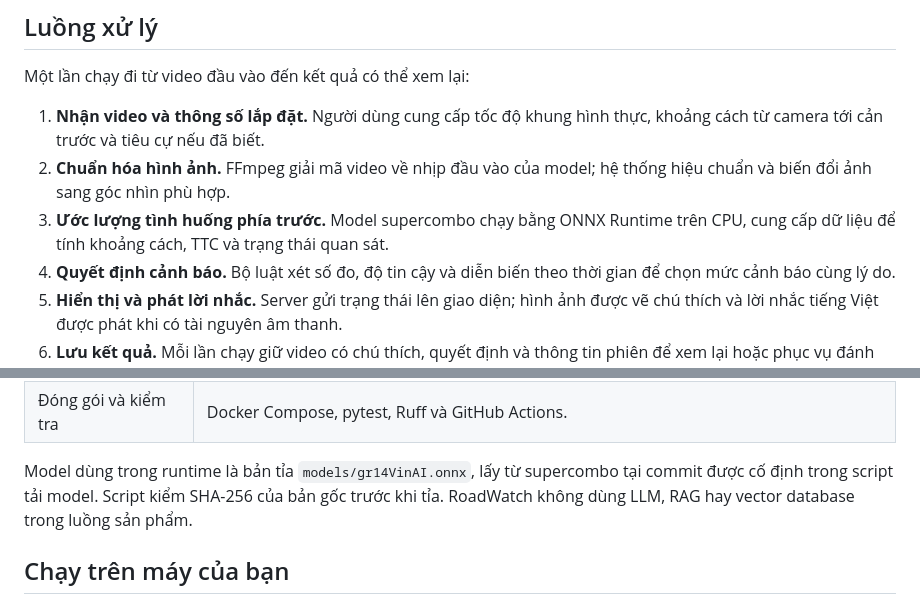
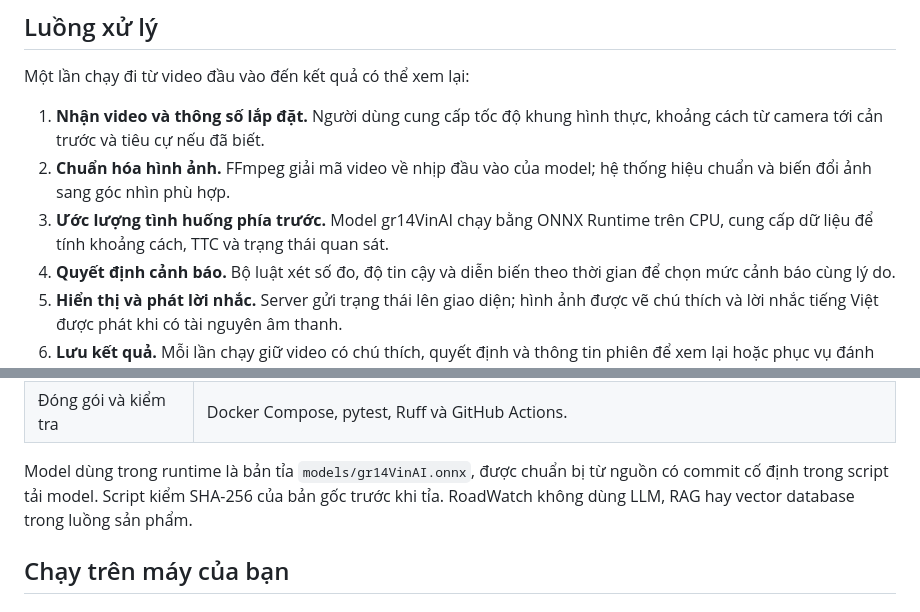
Before and after one commit to NguyenTuan-UET/roadwatch_copilot, a Markdown page: README.md, 2 parts joined by grey strips. Drawn GitHub-style.

Commit message:
docs: WP-P5 use gr14VinAI in README

```diff
--- a/README.md
+++ b/README.md
@@ -49,7 +49,7 @@ Một lần chạy đi từ video đầu vào đến kết quả có thể xem l
 
 1. **Nhận video và thông số lắp đặt.** Người dùng cung cấp tốc độ khung hình thực, khoảng cách từ camera tới cản trước và tiêu cự nếu đã biết.
 2. **Chuẩn hóa hình ảnh.** FFmpeg giải mã video về nhịp đầu vào của model; hệ thống hiệu chuẩn và biến đổi ảnh sang góc nhìn phù hợp.
-3. **Ước lượng tình huống phía trước.** Model supercombo chạy bằng ONNX Runtime trên CPU, cung cấp dữ liệu để tính khoảng cách, TTC và trạng thái quan sát.
+3. **Ước lượng tình huống phía trước.** Model gr14VinAI chạy bằng ONNX Runtime trên CPU, cung cấp dữ liệu để tính khoảng cách, TTC và trạng thái quan sát.
 4. **Quyết định cảnh báo.** Bộ luật xét số đo, độ tin cậy và diễn biến theo thời gian để chọn mức cảnh báo cùng lý do.
 5. **Hiển thị và phát lời nhắc.** Server gửi trạng thái lên giao diện; hình ảnh được vẽ chú thích và lời nhắc tiếng Việt được phát khi có tài nguyên âm thanh.
 6. **Lưu kết quả.** Mỗi lần chạy giữ video có chú thích, quyết định và thông tin phiên để xem lại hoặc phục vụ đánh giá.
@@ -76,7 +76,7 @@ Bản web hiện tại dùng bộ quyết định rút gọn cho demo. Thiết k
 | API | FastAPI, model Pydantic, WebSocket/SSE và luồng ảnh MJPEG. |
 | Đóng gói và kiểm tra | Docker Compose, pytest, Ruff và GitHub Actions. |
 
-Model dùng trong runtime là bản tỉa `models/gr14VinAI.onnx`, lấy từ supercombo tại commit được cố định trong script tải model. Script kiểm SHA-256 của bản gốc trước khi tỉa. RoadWatch không dùng LLM, RAG hay vector database trong luồng sản phẩm.
+Model dùng trong runtime là bản tỉa `models/gr14VinAI.onnx`, được chuẩn bị từ nguồn có commit cố định trong script tải model. Script kiểm SHA-256 của bản gốc trước khi tỉa. RoadWatch không dùng LLM, RAG hay vector database trong luồng sản phẩm.
 
 ## Chạy trên máy của bạn
 
```
